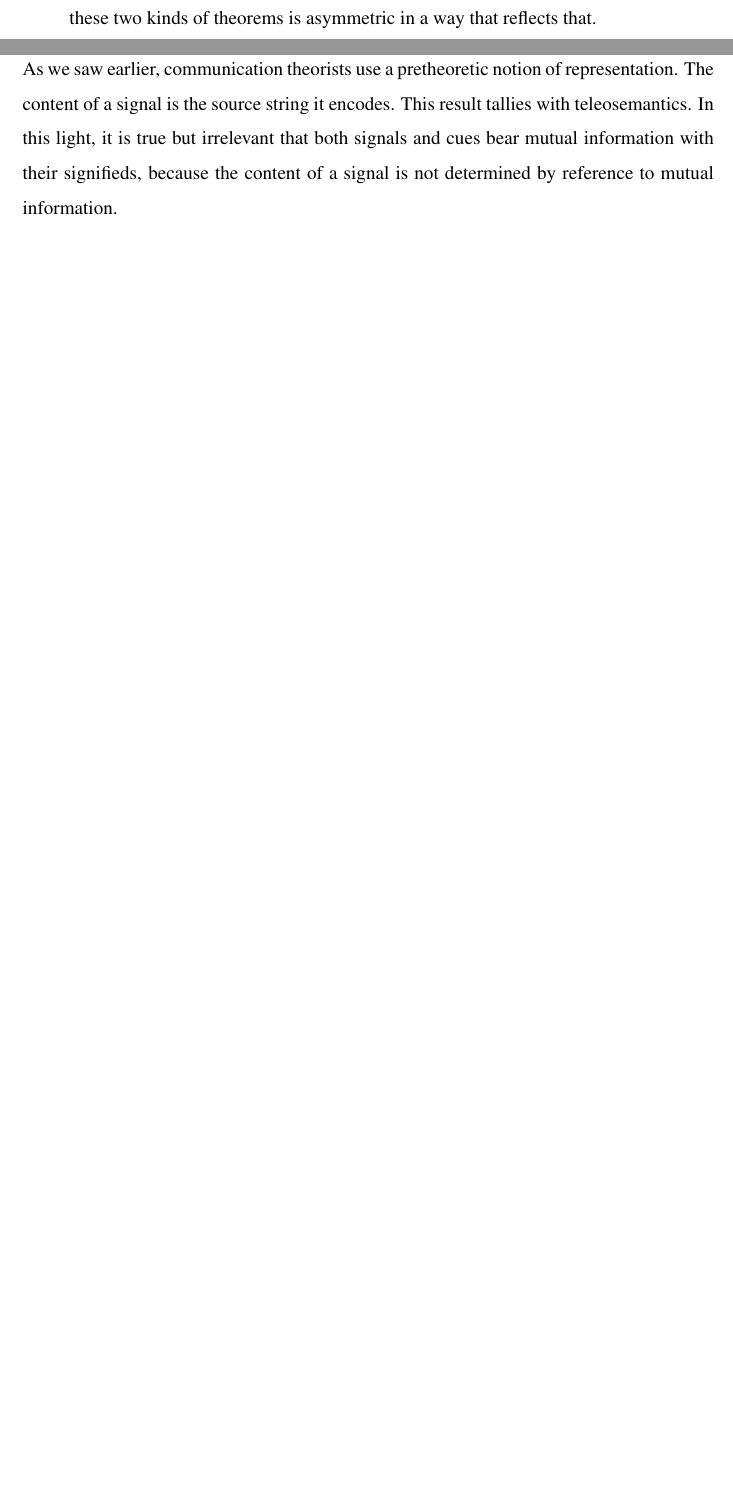
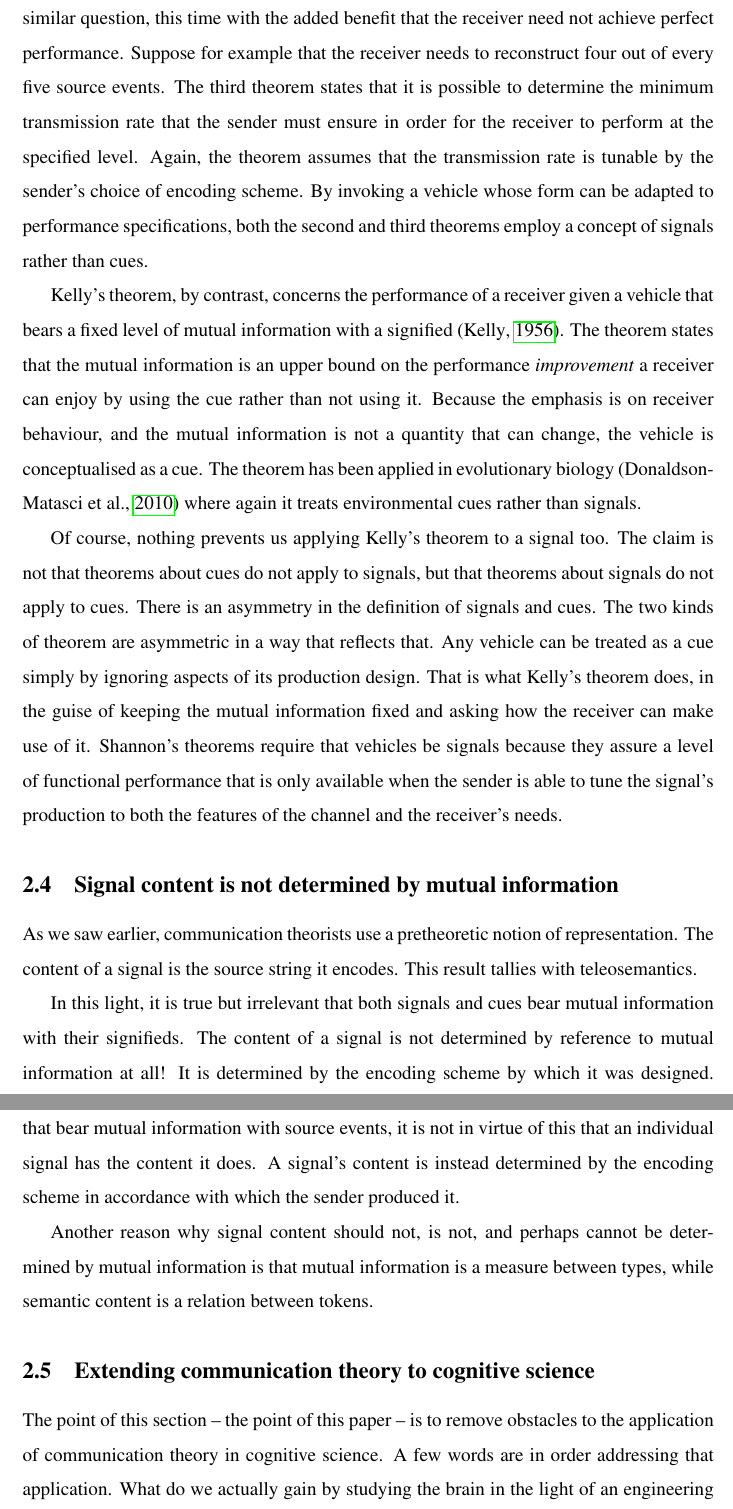
Before and after one commit to stephenfmann/Untitled-Shannon-information-paper, a LaTeX document (main.tex, which reads tex_ubiquitous.tex): two parts of pages 13 and 14 of 16 before the commit and two parts of pages 14 and 15 of 17 after it, joined at a grey line, cut at the place of the change, the shorter picture padded with empty space. Compiled offline with pdfLaTeX.

Commit message:
Additions to second section

```diff
--- a/tex_ubiquitous.tex
+++ b/tex_ubiquitous.tex
@@ -68,2 +64,0 @@ This definition of `signal' is shared by several sciences \citep{shannon1948math
-    \item The difference between signals and cues is asymmetric, and the difference between these two kinds of theorems is asymmetric in a way that reflects that.
-\end{itemize}
@@ -70,7 +70,48 @@ This definition of `signal' is shared by several sciences \citep{shannon1948math
+The third theorem addresses a similar question, this time with the added benefit that the receiver need not achieve perfect performance.
+Suppose for example that the receiver needs to reconstruct four out of every five source events.
+The third theorem states that it is possible to determine the minimum transmission rate that the sender must ensure in order for the receiver to perform at the specified level.
+Again, the theorem assumes that the transmission rate is tunable by the sender's choice of encoding scheme.
+By invoking a vehicle whose form can be adapted to performance specifications, both the second and third theorems employ a concept of signals rather than cues.
 
+Kelly's theorem, by contrast, concerns the performance of a receiver given a vehicle that bears a fixed level of mutual information with a signified \citep{kelly1956new}.
+The theorem states that the mutual information is an upper bound on the performance \textit{improvement} a receiver can enjoy by using the cue rather than not using it.
+Because the emphasis is on receiver behaviour, and the mutual information is not a quantity that can change, the vehicle is conceptualised as a cue.
+The theorem has been applied in evolutionary biology \citep{donaldson-matasci2010fitness} where again it treats environmental cues rather than signals.
+
+Of course, nothing prevents us applying Kelly's theorem to a signal too.
+The claim is not that theorems about cues do not apply to signals, but that theorems about signals do not apply to cues.
+There is an asymmetry in the definition of signals and cues.
+The two kinds of theorem are asymmetric in a way that reflects that.
+Any vehicle can be treated as a cue simply by ignoring aspects of its production design.
+That is what Kelly's theorem does, in the guise of keeping the mutual information fixed and asking how the receiver can make use of it.
+Shannon's theorems require that vehicles be signals because they assure a level of functional performance that is only available when the sender is able to tune the signal's production to both the features of the channel and the receiver's needs.
+
+%%%%%%%%%%%%%
+%%%%%%%%%%%%%
+%%%%%%%%%%%%%
+%%%%%%%%%%%%%
 \subsection{Signal content is not determined by mutual information}
 
 As we saw earlier, communication theorists use a pretheoretic notion of representation.
 The content of a signal is the source string it encodes.
 This result tallies with teleosemantics.
-In this light, it is true but irrelevant that both signals and cues bear mutual information with their signifieds, because the content of a signal is not determined by reference to mutual information.
+
+In this light, it is true but irrelevant that both signals and cues bear mutual information with their signifieds.
+The content of a signal is not determined by reference to mutual information at all!
+It is determined by the encoding scheme by which it was designed.
+While it is true that the signalling systems we usually discuss do indeed include signals that bear mutual information with source events, it is not in virtue of this that an individual signal has the content it does.
+A signal's content is instead determined by the encoding scheme in accordance with which the sender produced it.
+
+Another reason why signal content should not, is not, and perhaps cannot be determined by mutual information is that mutual information is a measure between types, while semantic content is a relation between tokens.
+
+
+
+%%%%%%%%%%%%%
+%%%%%%%%%%%%%
+%%%%%%%%%%%%%
+%%%%%%%%%%%%%
+\subsection{Extending communication theory to cognitive science}
+
+The point of this section -- the point of this paper -- is to remove obstacles to the application of communication theory in cognitive science.
+A few words are in order addressing that application.
+What do we actually gain by studying the brain in the light of an engineering discipline?
```
Also changed, not shown: tex_ubiquitous.tex (15 more changed lines).
